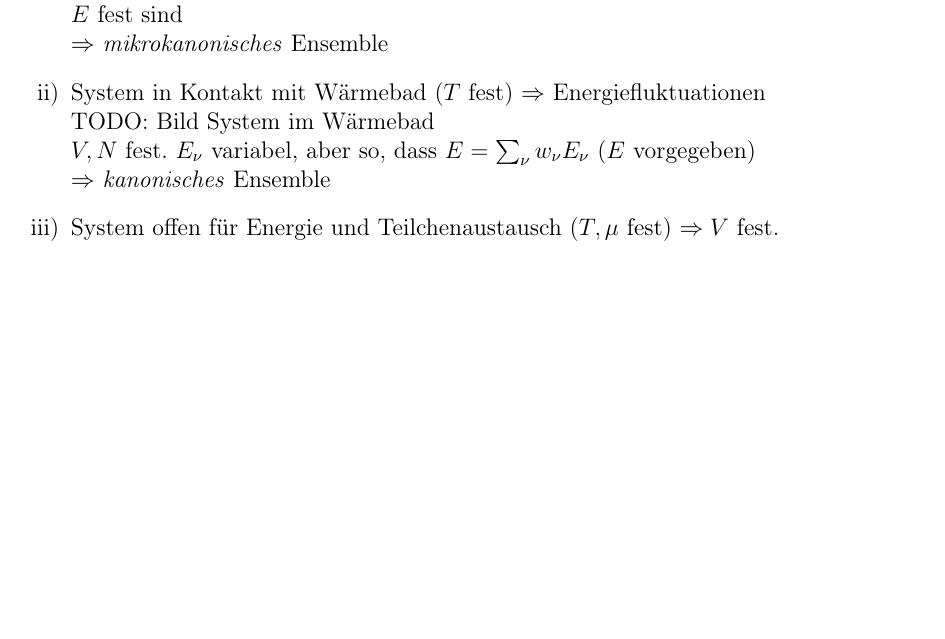
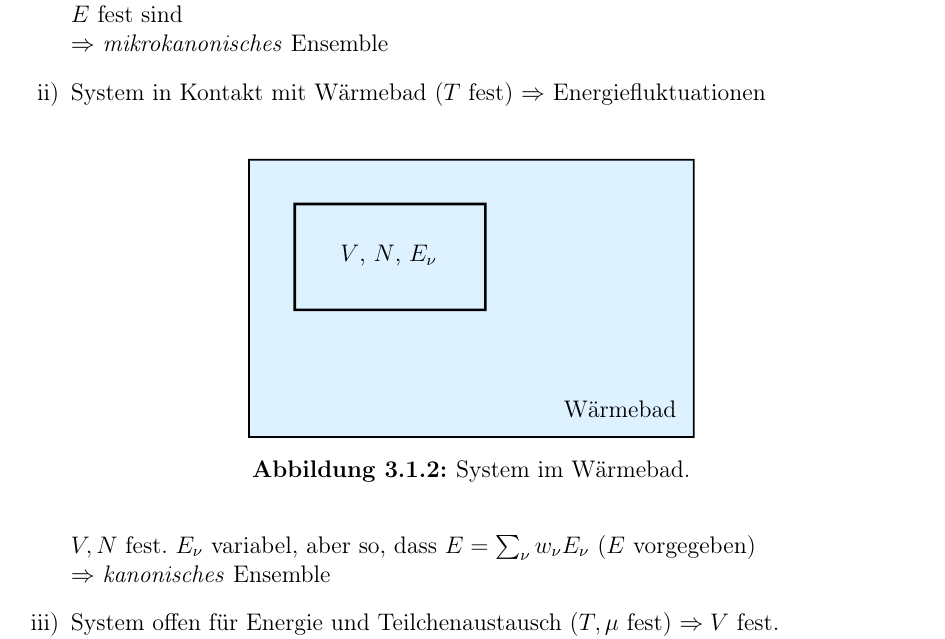
Before and after one commit to Bigben37/TheoV, a LaTeX document (src/TheoV.tex, which reads src/chapter03.tex): part of page 43 of 48, cut so that both start at the same text, the shorter picture padded with empty space. Compiled offline with pdfLaTeX.

Commit message:
created img:systemInHeatBath.

```diff
--- a/src/chapter03.tex
+++ b/src/chapter03.tex
@@ -43,7 +43,13 @@ mikrokanonische, kanonische, großkanonische Gesamtheiten.
      Es wird nur über solche Realisierungen des Systems gemittelt, bei denen $V, N$ und $E$ fest sind \\
     $\Rightarrow$ \emph{mikrokanonisches} Ensemble
     \item System in Kontakt mit Wärmebad ($T$ fest) $\Rightarrow$ Energiefluktuationen \\
-    TODO: Bild System im Wärmebad \\ % TODO Bild
+    \begin{figure}[H]
+        \centering
+        \def\svgwidth{0.5\textwidth}
+        \input{../img/systemInHeatBath.pdf_tex}
+        \caption{System im Wärmebad.}
+        \label{img:systemInHeatBath}
+\end{figure}
     $V, N$ fest. $E_\nu$ variabel, aber so, dass $E=\sum_\nu w_\nu E_\nu$ ($E$ vorgegeben) \\
     $\Rightarrow$ \emph{kanonisches} Ensemble
     \item System offen für Energie und Teilchenaustausch ($T, \mu$ fest) $\Rightarrow V$ fest. \\
```
Also changed, not shown: img/systemInHeatBath.pdf (added), img/systemInHeatBath.pdf_tex (added), img/systemInHeatBath.svg (added).
